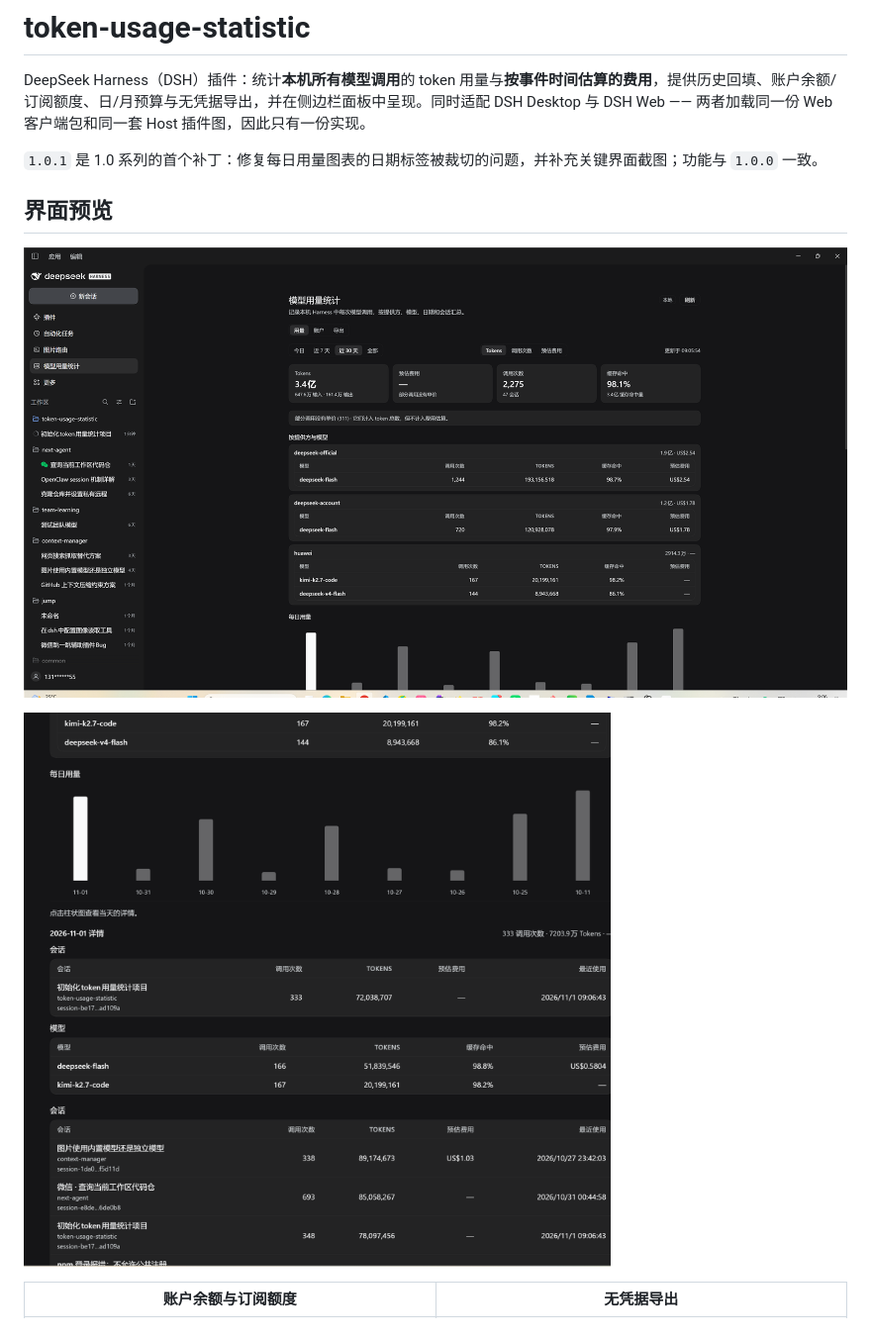
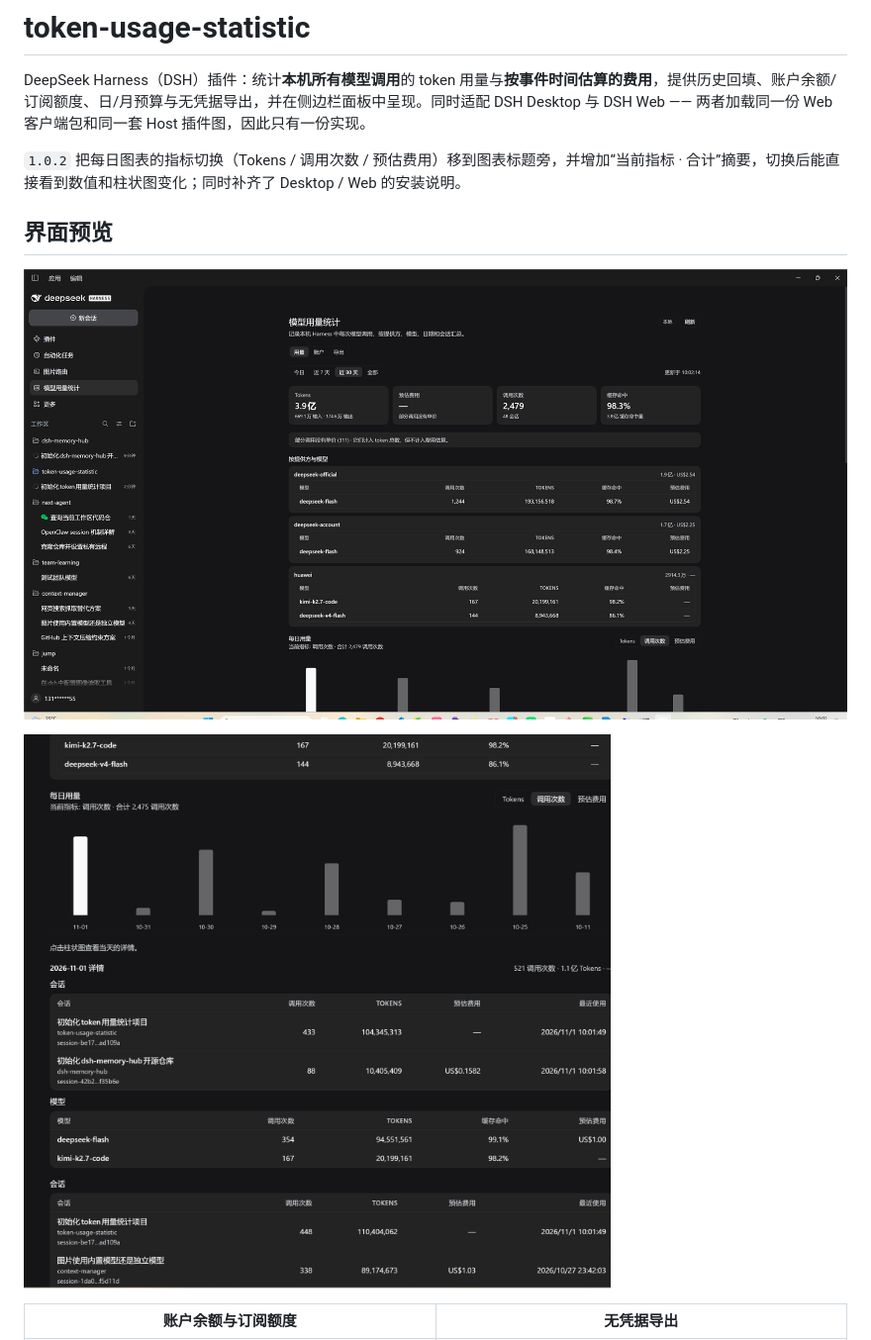
Before and after one commit to zhiwuli0228/token-usage-statistic, a Markdown page: README.md, the part around the change. Shown at 99% size. Drawn GitHub-style; pictures changed too: docs/screenshots/usage-chart.png, docs/screenshots/usage-overview.png.

```diff
--- a/README.md
+++ b/README.md
@@ -2,7 +2,7 @@
 
 DeepSeek Harness（DSH）插件：统计**本机所有模型调用**的 token 用量与**按事件时间估算的费用**，提供历史回填、账户余额/订阅额度、日/月预算与无凭据导出，并在侧边栏面板中呈现。同时适配 DSH Desktop 与 DSH Web —— 两者加载同一份 Web 客户端包和同一套 Host 插件图，因此只有一份实现。
 
-`1.0.1` 是 1.0 系列的首个补丁：修复每日用量图表的日期标签被裁切的问题，并补充关键界面截图；功能与 `1.0.0` 一致。
+`1.0.2` 把每日图表的指标切换（Tokens / 调用次数 / 预估费用）移到图表标题旁，并增加“当前指标 · 合计”摘要，切换后能直接看到数值和柱状图变化；同时补齐了 Desktop / Web 的安装说明。
 
 ## 界面预览
 
```
Also changed, not shown: 4 other files.
